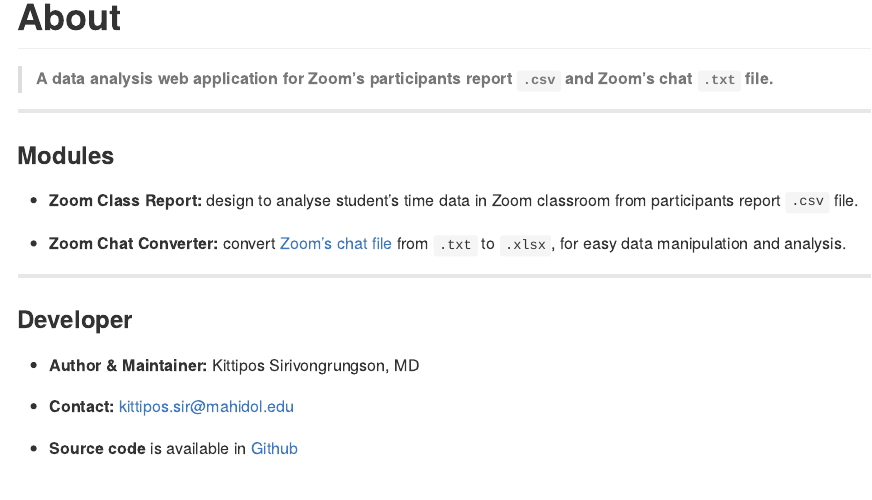
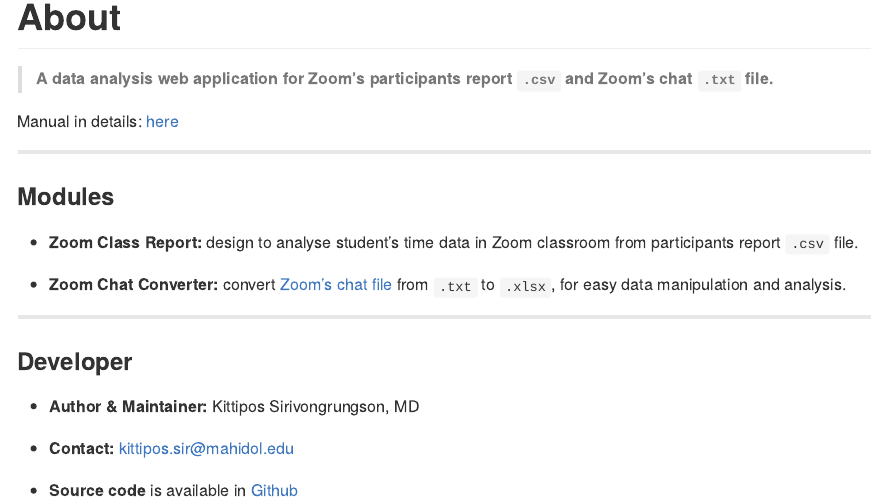
Before and after one commit to Lightbridge-KS/ZoomInterface, an R Markdown document (ZoomInterfaceApp/about.Rmd): the page in a window 1100 px wide, from its top. The pictures show the output file ZoomInterfaceApp/about.md that the author committed with the source, drawn offline in the style of GitHub; badge pictures from the web are left out.

Commit message:
Add details manual link

````diff
--- a/ZoomInterfaceApp/about.Rmd
+++ b/ZoomInterfaceApp/about.Rmd
@@ -7,13 +7,9 @@
 knitr::opts_chunk$set(echo = TRUE)
 ```
 
-<!-- badges: start -->
+> **A data analysis web application for Zoom's participants report `.csv` and Zoom's chat `.txt` file.**
 
-[![Lifecycle: experimental](https://img.shields.io/badge/lifecycle-experimental-orange.svg)](https://lifecycle.r-lib.org/articles/stages.html#experimental)
-
-<!-- badges: end -->
-
-> **A data analysis web application for Zoom's participants report `.csv` and Zoom's chat `.txt` file.**
+Manual in details: [here](https://docs.google.com/document/d/1TpTbP1-q0uwBHK_yKtPJm47vqc8kXaXPvAQGEvIc2MA/edit?usp=sharing)
 
 ------------------------------------------------------------------------
 
````
Also changed, not shown: ZoomInterfaceApp/about.md.
